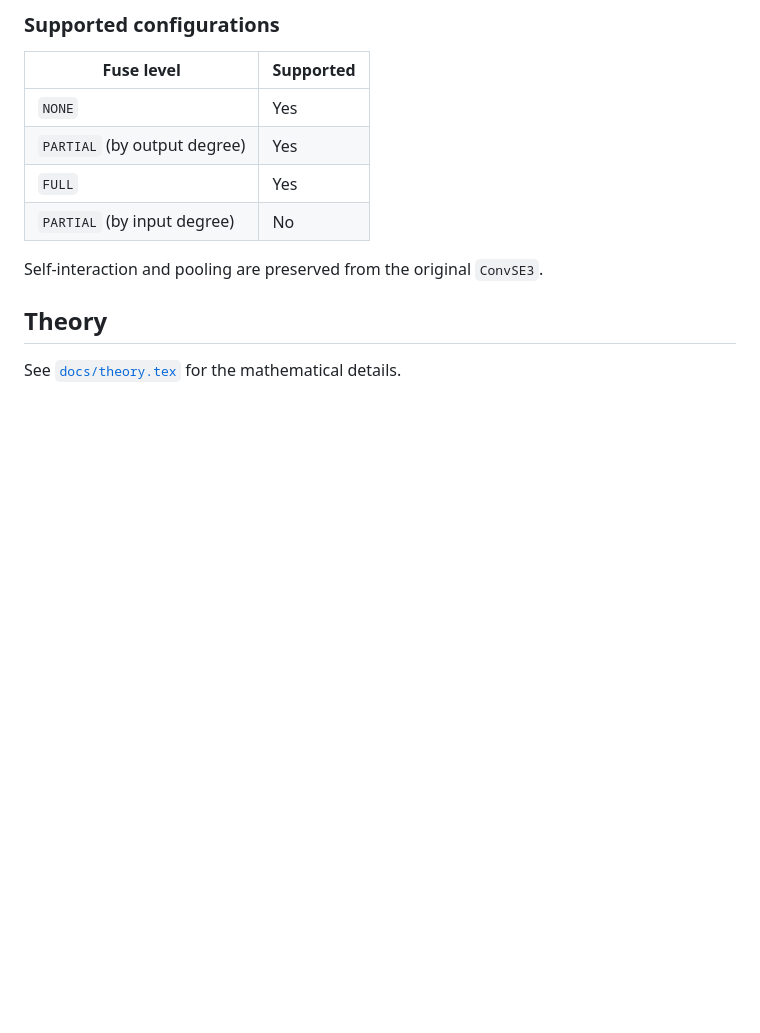
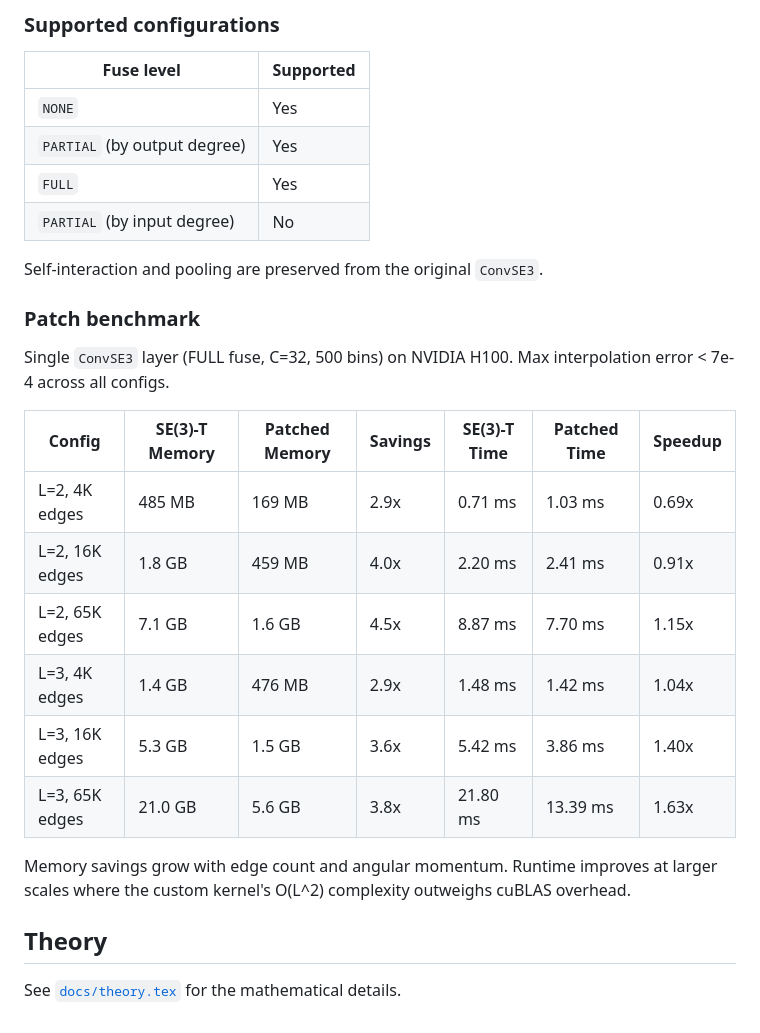
Before and after one commit to hmblair/flash-eq, a Markdown page: README.md, the part around the change. GitHub-like rendering; blank space fills up the shorter version.

Commit message:
docs: Add patch benchmark table to README

```diff
--- a/README.md
+++ b/README.md
@@ -353,6 +353,21 @@ instead of calling the original `get_basis()` / `update_basis_with_fused()`.
 
 Self-interaction and pooling are preserved from the original `ConvSE3`.
 
+### Patch benchmark
+
+Single `ConvSE3` layer (FULL fuse, C=32, 500 bins) on NVIDIA H100. Max interpolation error < 7e-4 across all configs.
+
+| Config | SE(3)-T Memory | Patched Memory | Savings | SE(3)-T Time | Patched Time | Speedup |
+|--------|---------------|----------------|---------|-------------|-------------|---------|
+| L=2, 4K edges | 485 MB | 169 MB | 2.9x | 0.71 ms | 1.03 ms | 0.69x |
+| L=2, 16K edges | 1.8 GB | 459 MB | 4.0x | 2.20 ms | 2.41 ms | 0.91x |
+| L=2, 65K edges | 7.1 GB | 1.6 GB | 4.5x | 8.87 ms | 7.70 ms | 1.15x |
+| L=3, 4K edges | 1.4 GB | 476 MB | 2.9x | 1.48 ms | 1.42 ms | 1.04x |
+| L=3, 16K edges | 5.3 GB | 1.5 GB | 3.6x | 5.42 ms | 3.86 ms | 1.40x |
+| L=3, 65K edges | 21.0 GB | 5.6 GB | 3.8x | 21.80 ms | 13.39 ms | 1.63x |
+
+Memory savings grow with edge count and angular momentum. Runtime improves at larger scales where the custom kernel's O(L^2) complexity outweighs cuBLAS overhead.
+
 ## Theory
 
 See [`docs/theory.tex`](docs/theory.tex) for the mathematical details.
```
